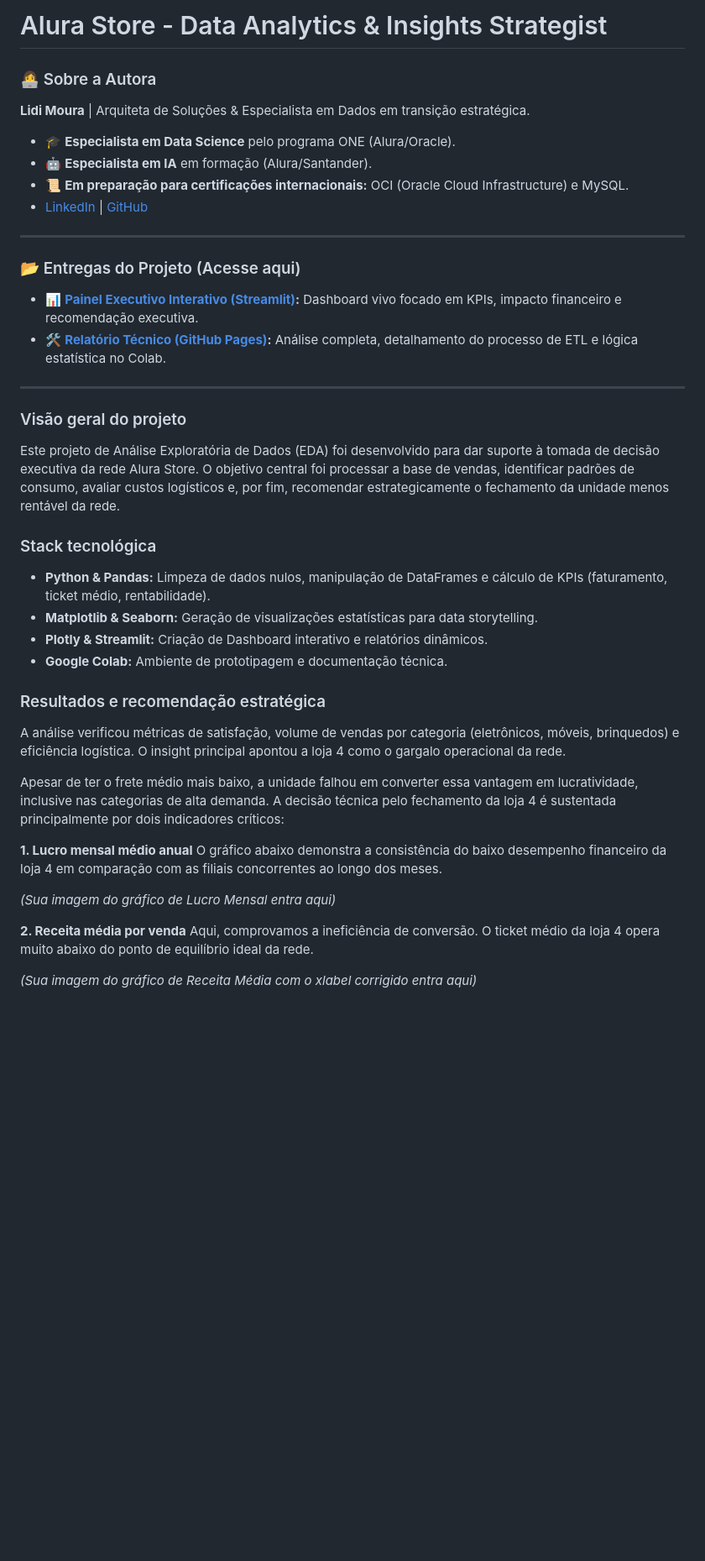
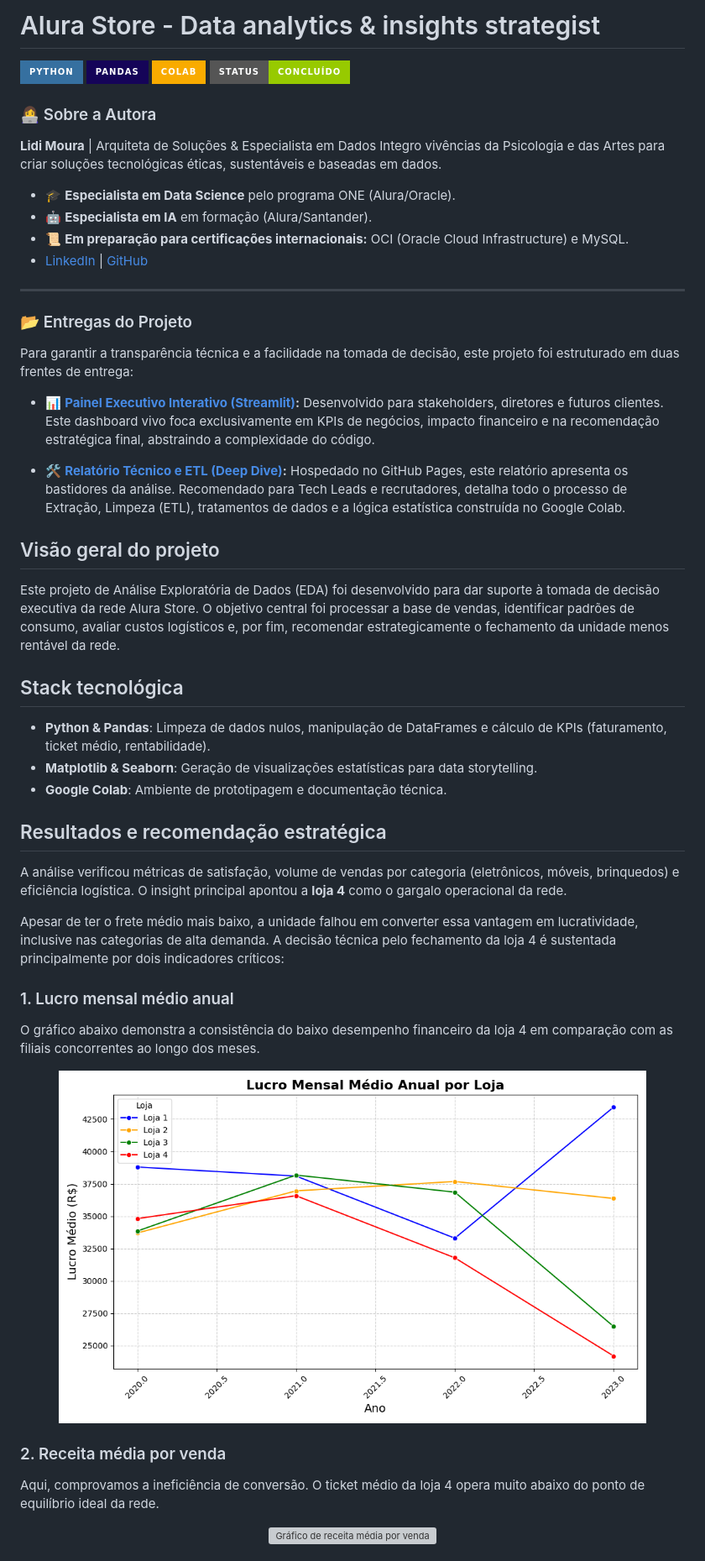
Before and after one commit to lidimoura/challenge1-data-science-Alura-Store, a Markdown page: README.md, the part around one of its changes. Shown at 84% size. Drawn GitHub-style; badges without logos; blank space fills up the shorter version; grey boxes are pictures that could not be loaded.

Commit message:
atualização dos dados da autora do projeto e do repositório  e recuperação do readme

```diff
--- a/README.md
+++ b/README.md
@@ -1,7 +1,13 @@
-# Alura Store - Data Analytics & Insights Strategist
+# Alura Store - Data analytics & insights strategist
+
+![Python](https://img.shields.io/badge/python-3670A0?style=for-the-badge&logo=python&logoColor=ffdd54)
+![Pandas](https://img.shields.io/badge/pandas-%23150458.svg?style=for-the-badge&logo=pandas&logoColor=white)
+![Google Colab](https://img.shields.io/badge/Colab-F9AB00?style=for-the-badge&logo=googlecolab&logoColor=white)
+![Status](https://img.shields.io/badge/status-conclu%C3%8Ddo-green?style=for-the-badge)
 
 ### 👩‍💻 Sobre a Autora
-**Lidi Moura** | Arquiteta de Soluções & Especialista em Dados em transição estratégica.
+**Lidi Moura** | Arquiteta de Soluções & Especialista em Dados
+Integro vivências da Psicologia e das Artes para criar soluções tecnológicas éticas, sustentáveis e baseadas em dados.
 * 🎓 **Especialista em Data Science** pelo programa ONE (Alura/Oracle).
 * 🤖 **Especialista em IA** em formação (Alura/Santander).
 * 📜 **Em preparação para certificações internacionais:** OCI (Oracle Cloud Infrastructure) e MySQL.
@@ -9,33 +15,38 @@
 
 ---
 
-### 📂 Entregas do Projeto (Acesse aqui)
-* 📊 **[Painel Executivo Interativo (Streamlit)](COLOQUE_SEU_LINK_DO_STREAMLIT_AQUI):** Dashboard vivo focado em KPIs, impacto financeiro e recomendação executiva.
-* 🛠️ **[Relatório Técnico (GitHub Pages)](https://lidimoura.github.io/challenge1-data-science-Alura-Store/):** Análise completa, detalhamento do processo de ETL e lógica estatística no Colab.
+### 📂 Entregas do Projeto
 
----
+Para garantir a transparência técnica e a facilidade na tomada de decisão, este projeto foi estruturado em duas frentes de entrega:
 
-### Visão geral do projeto
+* 📊 **[Painel Executivo Interativo (Streamlit)](https://alura-store-insights.streamlit.app/):** Desenvolvido para stakeholders, diretores e futuros clientes. Este dashboard vivo foca exclusivamente em KPIs de negócios, impacto financeiro e na recomendação estratégica final, abstraindo a complexidade do código.
+
+* 🛠️ **[Relatório Técnico e ETL (Deep Dive)](https://lidimoura.github.io/challenge1-data-science-Alura-Store/):** Hospedado no GitHub Pages, este relatório apresenta os bastidores da análise. Recomendado para Tech Leads e recrutadores, detalha todo o processo de Extração, Limpeza (ETL), tratamentos de dados e a lógica estatística construída no Google Colab.
+
+## Visão geral do projeto
 Este projeto de Análise Exploratória de Dados (EDA) foi desenvolvido para dar suporte à tomada de decisão executiva da rede Alura Store. O objetivo central foi processar a base de vendas, identificar padrões de consumo, avaliar custos logísticos e, por fim, recomendar estrategicamente o fechamento da unidade menos rentável da rede.
 
-### Stack tecnológica
-* **Python & Pandas:** Limpeza de dados nulos, manipulação de DataFrames e cálculo de KPIs (faturamento, ticket médio, rentabilidade).
-* **Matplotlib & Seaborn:** Geração de visualizações estatísticas para data storytelling.
-* **Plotly & Streamlit:** Criação de Dashboard interativo e relatórios dinâmicos.
-* **Google Colab:** Ambiente de prototipagem e documentação técnica.
+## Stack tecnológica
+- **Python & Pandas**: Limpeza de dados nulos, manipulação de DataFrames e cálculo de KPIs (faturamento, ticket médio, rentabilidade).
+- **Matplotlib & Seaborn**: Geração de visualizações estatísticas para data storytelling.
+- **Google Colab**: Ambiente de prototipagem e documentação técnica.
 
-### Resultados e recomendação estratégica
-A análise verificou métricas de satisfação, volume de vendas por categoria (eletrônicos, móveis, brinquedos) e eficiência logística. O insight principal apontou a loja 4 como o gargalo operacional da rede.
+## Resultados e recomendação estratégica
+A análise verificou métricas de satisfação, volume de vendas por categoria (eletrônicos, móveis, brinquedos) e eficiência logística. O insight principal apontou a **loja 4** como o gargalo operacional da rede.
 
 Apesar de ter o frete médio mais baixo, a unidade falhou em converter essa vantagem em lucratividade, inclusive nas categorias de alta demanda. A decisão técnica pelo fechamento da loja 4 é sustentada principalmente por dois indicadores críticos:
 
-**1. Lucro mensal médio anual**
+### 1. Lucro mensal médio anual
 O gráfico abaixo demonstra a consistência do baixo desempenho financeiro da loja 4 em comparação com as filiais concorrentes ao longo dos meses.
 
-*(Sua imagem do gráfico de Lucro Mensal entra aqui)*
+<p align="center">
+  <img src="assets/grafico_lucro_mensal_medio_anual.png" alt="Gráfico de lucro mensal médio anual" width="700">
+</p>
 
-**2. Receita média por venda**
+### 2. Receita média por venda
 Aqui, comprovamos a ineficiência de conversão. O ticket médio da loja 4 opera muito abaixo do ponto de equilíbrio ideal da rede.
 
-*(Sua imagem do gráfico de Receita Média com o xlabel corrigido entra aqui)*
+<p align="center">
+  <img src="assets/grafico_receita_media_venda.png" alt="Gráfico de receita média por venda" width="700">
+</p>
 
```
Also changed, not shown: other parts of README.md (+2 -2 lines).
